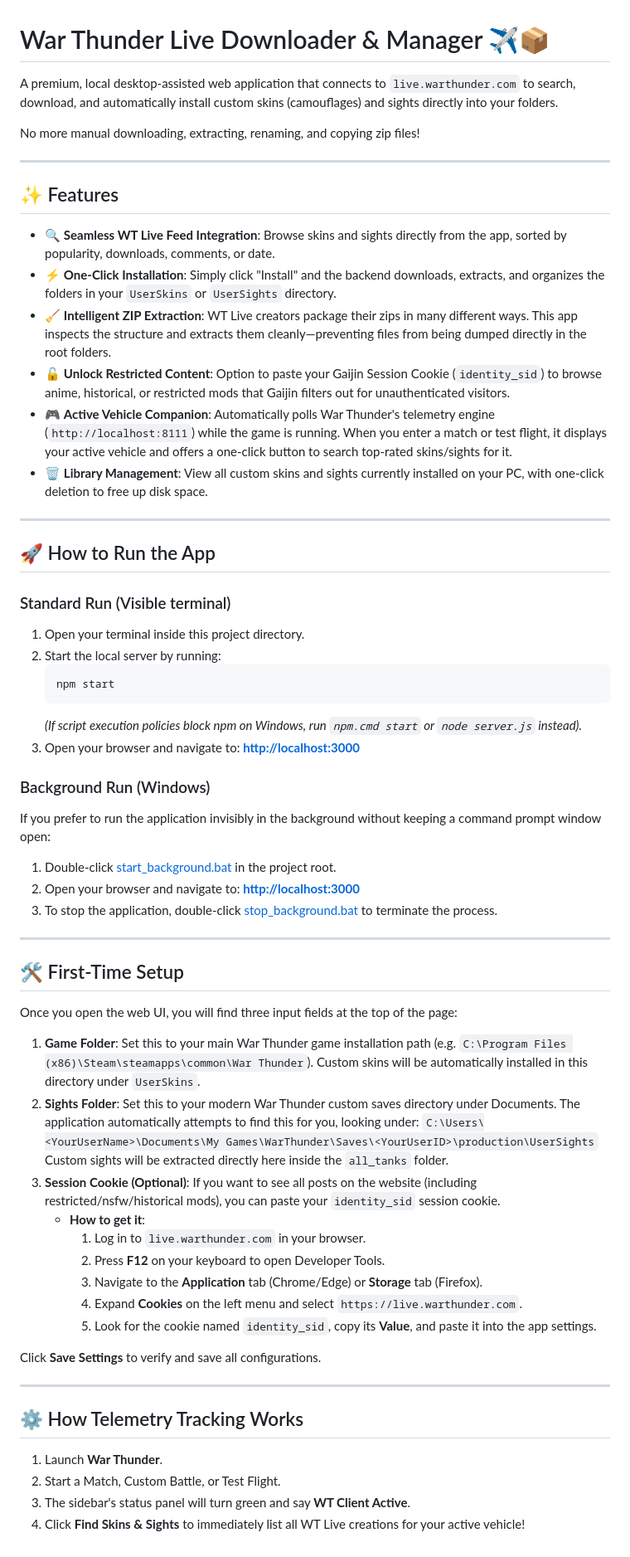
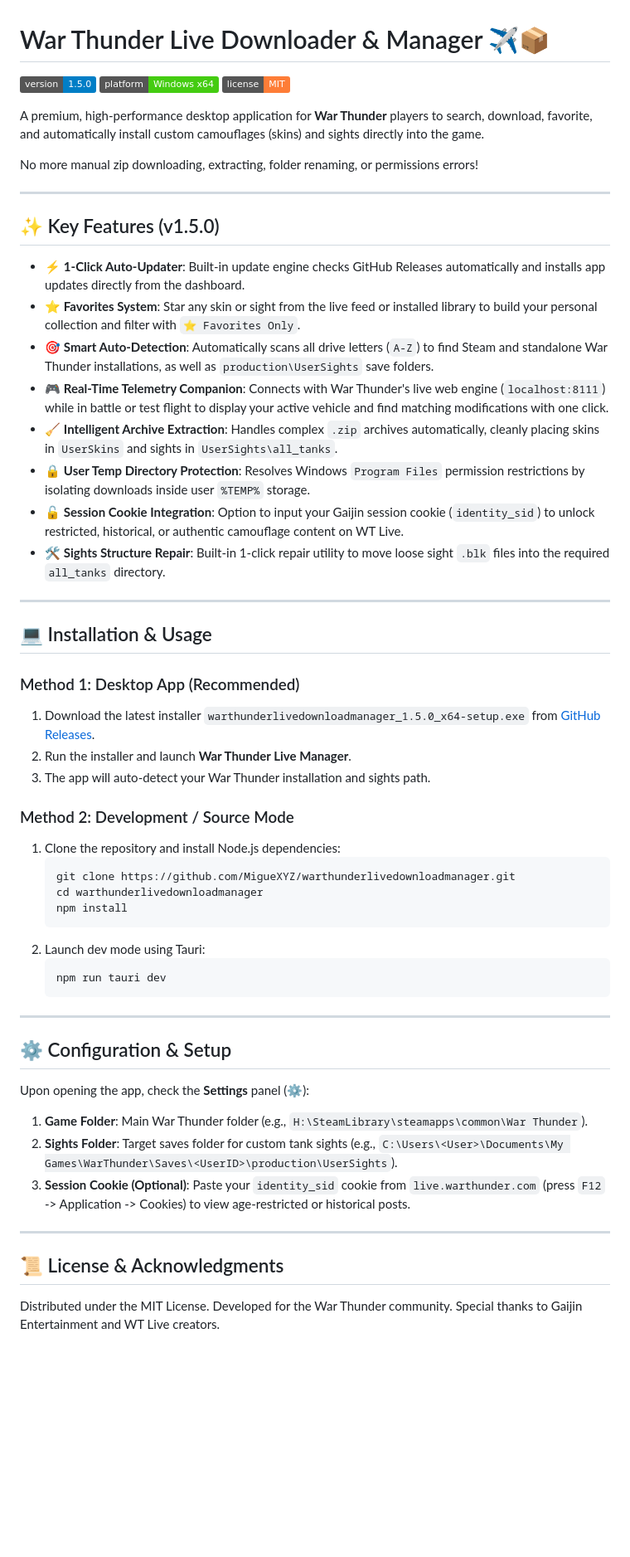
Before and after one commit to MigueXYZ/warthunderlivedownloadmanager, a Markdown page: README.md, the part around the change. Shown at 83% size. GitHub-like rendering; badges without logos; blank space fills up the shorter version.

Commit message:
docs: update README.md for v1.5.0 release

````diff
--- a/README.md
+++ b/README.md
@@ -1,65 +1,60 @@
 # War Thunder Live Downloader & Manager ✈️📦
 
-A premium, local desktop-assisted web application that connects to `live.warthunder.com` to search, download, and automatically install custom skins (camouflages) and sights directly into your folders.
+![Version](https://img.shields.io/badge/version-1.5.0-blue.svg)
+![Platform](https://img.shields.io/badge/platform-Windows%20x64-brightgreen.svg)
+![License](https://img.shields.io/badge/license-MIT-orange.svg)
 
-No more manual downloading, extracting, renaming, and copying zip files!
+A premium, high-performance desktop application for **War Thunder** players to search, download, favorite, and automatically install custom camouflages (skins) and sights directly into the game.
+
+No more manual zip downloading, extracting, folder renaming, or permissions errors!
 
 ---
 
-## ✨ Features
+## ✨ Key Features (v1.5.0)
 
-*   🔍 **Seamless WT Live Feed Integration**: Browse skins and sights directly from the app, sorted by popularity, downloads, comments, or date.
-*   ⚡ **One-Click Installation**: Simply click "Install" and the backend downloads, extracts, and organizes the folders in your `UserSkins` or `UserSights` directory.
-*   🧹 **Intelligent ZIP Extraction**: WT Live creators package their zips in many different ways. This app inspects the structure and extracts them cleanly—preventing files from being dumped directly in the root folders.
-*   🔓 **Unlock Restricted Content**: Option to paste your Gaijin Session Cookie (`identity_sid`) to browse anime, historical, or restricted mods that Gaijin filters out for unauthenticated visitors.
-*   🎮 **Active Vehicle Companion**: Automatically polls War Thunder's telemetry engine (`http://localhost:8111`) while the game is running. When you enter a match or test flight, it displays your active vehicle and offers a one-click button to search top-rated skins/sights for it.
-*   🗑️ **Library Management**: View all custom skins and sights currently installed on your PC, with one-click deletion to free up disk space.
+* ⚡ **1-Click Auto-Updater**: Built-in update engine checks GitHub Releases automatically and installs app updates directly from the dashboard.
+* ⭐ **Favorites System**: Star any skin or sight from the live feed or installed library to build your personal collection and filter with `⭐ Favorites Only`.
+* 🎯 **Smart Auto-Detection**: Automatically scans all drive letters (`A-Z`) to find Steam and standalone War Thunder installations, as well as `production\UserSights` save folders.
+* 🎮 **Real-Time Telemetry Companion**: Connects with War Thunder's live web engine (`localhost:8111`) while in battle or test flight to display your active vehicle and find matching modifications with one click.
+* 🧹 **Intelligent Archive Extraction**: Handles complex `.zip` archives automatically, cleanly placing skins in `UserSkins` and sights in `UserSights\all_tanks`.
+* 🔒 **User Temp Directory Protection**: Resolves Windows `Program Files` permission restrictions by isolating downloads inside user `%TEMP%` storage.
+* 🔓 **Session Cookie Integration**: Option to input your Gaijin session cookie (`identity_sid`) to unlock restricted, historical, or authentic camouflage content on WT Live.
+* 🛠️ **Sights Structure Repair**: Built-in 1-click repair utility to move loose sight `.blk` files into the required `all_tanks` directory.
 
 ---
 
-## 🚀 How to Run the App
+## 💻 Installation & Usage
 
-### Standard Run (Visible terminal)
-1.  Open your terminal inside this project directory.
-2.  Start the local server by running:
-    ```bash
-    npm start
-    ```
-    *(If script execution policies block npm on Windows, run `npm.cmd start` or `node server.js` instead).*
-3.  Open your browser and navigate to:
-    **[http://localhost:3000](http://localhost:3000)**
+### Method 1: Desktop App (Recommended)
+1. Download the latest installer `warthunderlivedownloadmanager_1.5.0_x64-setup.exe` from [GitHub Releases](https://github.com/MigueXYZ/warthunderlivedownloadmanager/releases).
+2. Run the installer and launch **War Thunder Live Manager**.
+3. The app will auto-detect your War Thunder installation and sights path.
 
-### Background Run (Windows)
-If you prefer to run the application invisibly in the background without keeping a command prompt window open:
-1.  Double-click [start_background.bat](file:///E:/DEV/Projects/warthunderlivedownloadmanager/start_background.bat) in the project root.
-2.  Open your browser and navigate to: **[http://localhost:3000](http://localhost:3000)**
-3.  To stop the application, double-click [stop_background.bat](file:///E:/DEV/Projects/warthunderlivedownloadmanager/stop_background.bat) to terminate the process.
+### Method 2: Development / Source Mode
+1. Clone the repository and install Node.js dependencies:
+   ```bash
+   git clone https://github.com/MigueXYZ/warthunderlivedownloadmanager.git
+   cd warthunderlivedownloadmanager
+   npm install
+   ```
+2. Launch dev mode using Tauri:
+   ```bash
+   npm run tauri dev
+   ```
 
 ---
 
-## 🛠️ First-Time Setup
+## ⚙️ Configuration & Setup
 
-Once you open the web UI, you will find three input fields at the top of the page:
+Upon opening the app, check the **Settings** panel (⚙️):
 
-1.  **Game Folder**: Set this to your main War Thunder game installation path (e.g. `C:\Program Files (x86)\Steam\steamapps\common\War Thunder`). Custom skins will be automatically installed in this directory under `UserSkins`.
-2.  **Sights Folder**: Set this to your modern War Thunder custom saves directory under Documents. The application automatically attempts to find this for you, looking under:
-    `C:\Users\<YourUserName>\Documents\My Games\WarThunder\Saves\<YourUserID>\production\UserSights`
-    Custom sights will be extracted directly here inside the `all_tanks` folder.
-3.  **Session Cookie (Optional)**: If you want to see all posts on the website (including restricted/nsfw/historical mods), you can paste your `identity_sid` session cookie.
-    *   **How to get it**:
-        1. Log in to `live.warthunder.com` in your browser.
-        2. Press **F12** on your keyboard to open Developer Tools.
-        3. Navigate to the **Application** tab (Chrome/Edge) or **Storage** tab (Firefox).
-        4. Expand **Cookies** on the left menu and select `https://live.warthunder.com`.
-        5. Look for the cookie named `identity_sid`, copy its **Value**, and paste it into the app settings.
-
-Click **Save Settings** to verify and save all configurations.
+1. **Game Folder**: Main War Thunder folder (e.g., `H:\SteamLibrary\steamapps\common\War Thunder`).
+2. **Sights Folder**: Target saves folder for custom tank sights (e.g., `C:\Users\<User>\Documents\My Games\WarThunder\Saves\<UserID>\production\UserSights`).
+3. **Session Cookie (Optional)**: Paste your `identity_sid` cookie from `live.warthunder.com` (press `F12` -> Application -> Cookies) to view age-restricted or historical posts.
 
 ---
 
-## ⚙️ How Telemetry Tracking Works
+## 📜 License & Acknowledgments
 
-1.  Launch **War Thunder**.
-2.  Start a Match, Custom Battle, or Test Flight.
-3.  The sidebar's status panel will turn green and say **WT Client Active**.
-4.  Click **Find Skins & Sights** to immediately list all WT Live creations for your active vehicle!
+Distributed under the MIT License. Developed for the War Thunder community.
+Special thanks to Gaijin Entertainment and WT Live creators.
````
